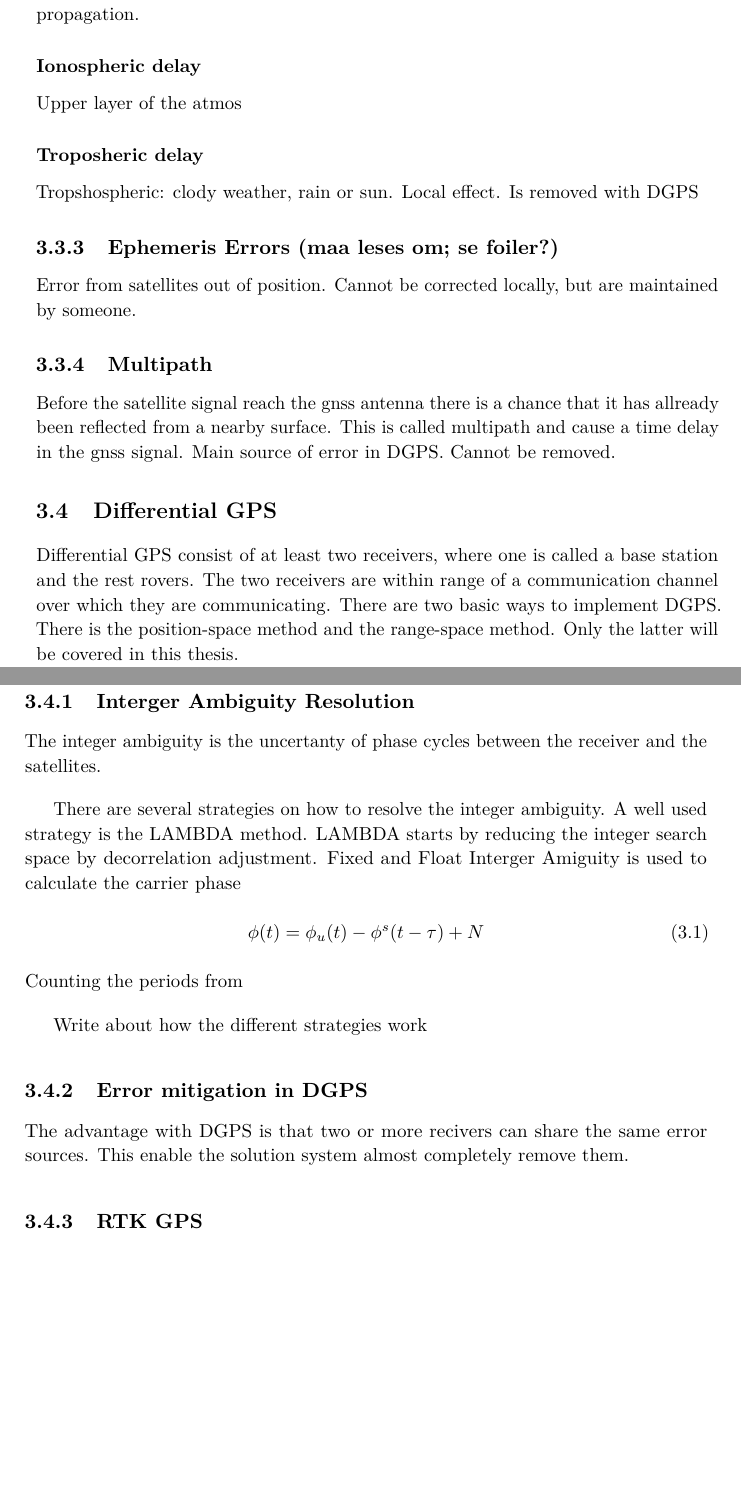
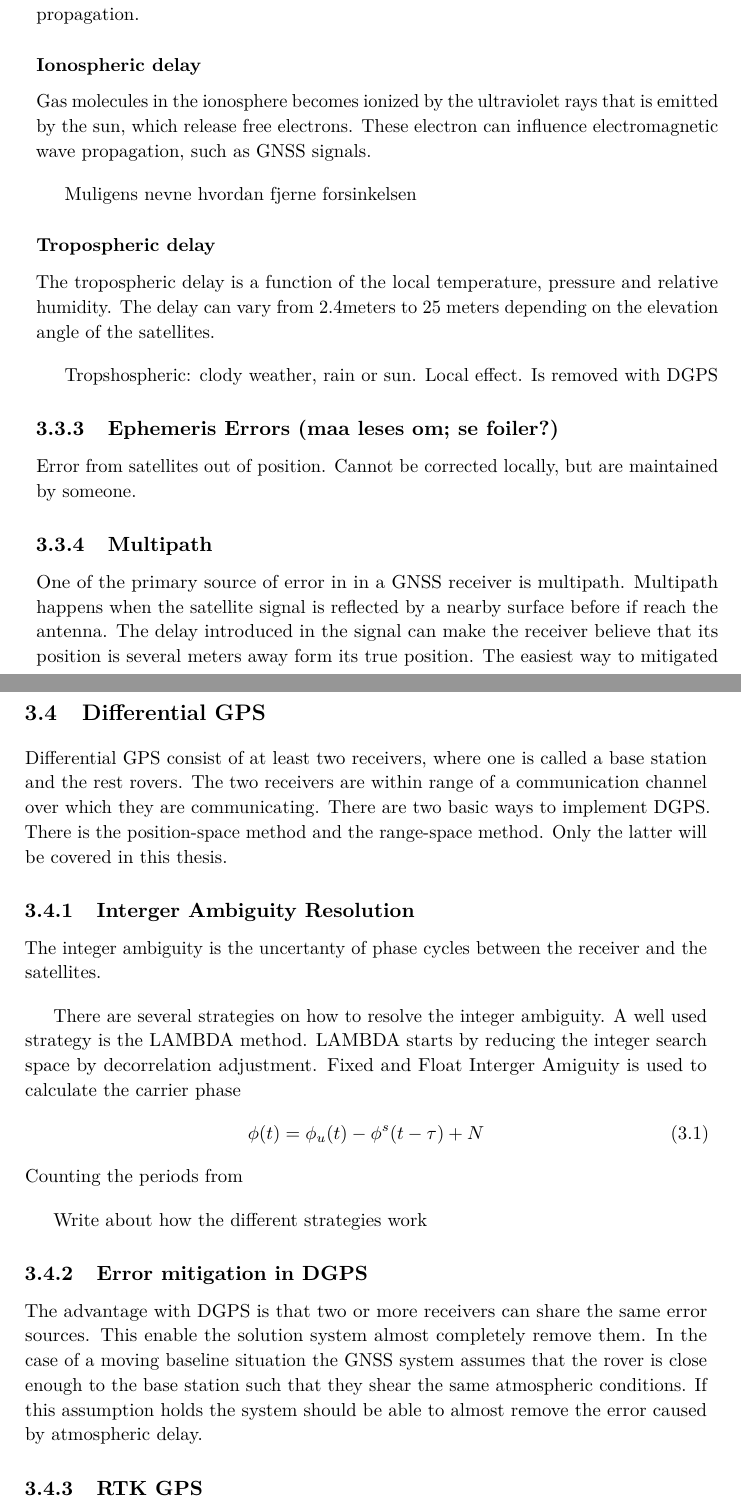
Before and after one commit to kjetilhs/ProsjektOppgave, a LaTeX thesis (main.tex, which reads RTKGNSS.tex): two parts of pages 27 and 28 of 41, joined at a grey line, cut so that both start at the same text, the shorter picture padded with empty space. Compiled offline with pdfLaTeX.

Commit message:
RTK: Writen about error sources and middigation

```diff
--- a/RTKGNSS.tex
+++ b/RTKGNSS.tex
@@ -48,17 +48,18 @@ Relative time different
 \subsection{Ionospheric and Trophospheric Delays}
 Effect of signals travelling through the atmosphere. Free electrons from ultraviolet rays ionize a portion of gas molecules. These influence electromagnetic wave propagation.
 \subsubsection{Ionospheric delay}
-Upper layer of the atmos
+Gas molecules in the ionosphere becomes ionized by the ultraviolet rays that is emitted by the sun, which release free electrons. These electron can influence electromagnetic wave propagation, such as GNSS signals.
 
-\subsubsection{Troposheric delay}
 
+Muligens nevne hvordan fjerne forsinkelsen
+\subsubsection{Tropospheric delay}
+The tropospheric delay is a function of the local temperature, pressure and relative humidity. The delay can vary from $2.4$meters to $25$ meters depending on the elevation angle of the satellites.
 
 Tropshospheric: clody weather, rain or sun. Local effect. Is removed with DGPS
 \subsection{Ephemeris Errors (maa leses om; se foiler?)}
 Error from satellites out of position. Cannot be corrected locally, but are maintained by someone.
 \subsection{Multipath}
-Before the satellite signal reach the gnss antenna there is a chance that it has allready been reflected from a nearby surface. This is called multipath and cause a time delay in the gnss signal.
-Main source of error in DGPS. Cannot be removed.
+One of the primary source of error in in a GNSS receiver is multipath. Multipath happens when the satellite signal is reflected by a nearby surface before if reach the antenna. The delay introduced in the signal can make the receiver believe that its position is several meters away form its true position. The easiest way to mitigated multipath is to place the antenna at a location with open skies, and not tall structures nearby.
 \section{Differential GPS}
 Differential GPS consist of at least two receivers, where one is called a base station and the rest rovers. The two receivers are within range of a communication channel over which they are communicating. There are two basic ways to implement DGPS. There is the position-space method and the range-space method. Only the latter will be covered in this thesis.
 \subsection{Interger Ambiguity Resolution}
@@ -74,8 +75,8 @@ Counting the periods from
 
 Write about how the different strategies work
 \subsection{Error mitigation in DGPS}
-The advantage with DGPS is that two or more recivers can share the same error sources. This enable the solution system almost completely remove them.
-
+The advantage with DGPS is that two or more receivers can share the same error sources. This enable the solution system almost completely remove them.
+In the case of a moving baseline situation the GNSS system assumes that the rover is close enough to the base station such that they shear the same atmospheric conditions. If this assumption holds the system should be able to almost remove the error caused by atmospheric delay.
 
 
 \subsection{RTK GPS}
```
